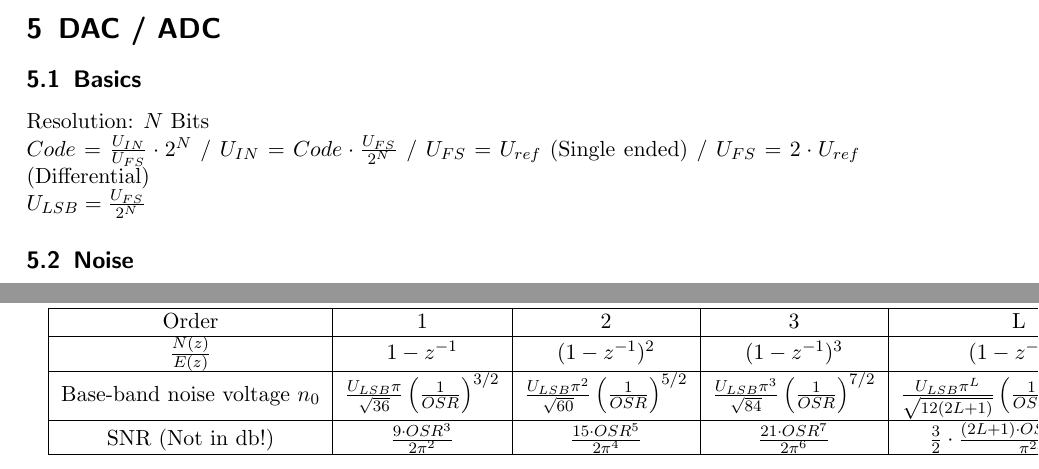
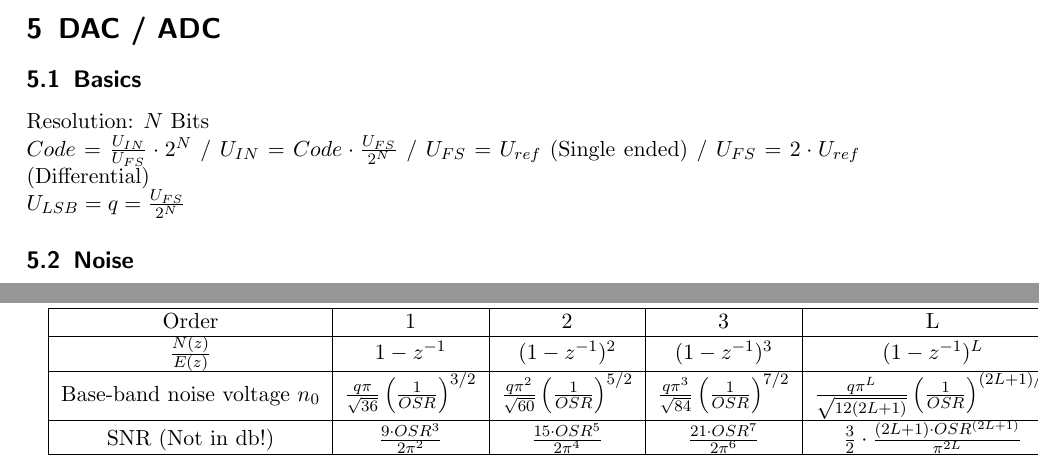
Before and after one commit to HSR-Stud/AdvElDes, a LaTeX document (AdvElDes.tex, which reads sections/DacAdc.tex): two parts of pages 70 and 74 of 74, joined at a grey line, cut so that both start at the same text. Compiled offline with pdfLaTeX; a LaTeX package or settings file that is missing is left out.

Commit message:
U_LSB -> q

```diff
--- a/sections/DacAdc.tex
+++ b/sections/DacAdc.tex
@@ -3,7 +3,7 @@
 \subsection{Basics}
 Resolution: $N$ Bits \\
 $Code = \frac{U_{IN}}{U_{FS}} \cdot 2^N$ / $U_{IN} = Code \cdot \frac{U_{FS}}{2^N}$ / $U_{FS} = U_{ref}$ (Single ended) / $U_{FS} = 2 \cdot U_{ref}$ (Differential)\\
-$U_{LSB} = \frac{U_{FS}}{2^N}$
+$U_{LSB} = q = \frac{U_{FS}}{2^N}$
 
 \subsection{Noise}
 Signal to Noise: $SNR_{db} = 10 \cdot \log_{10}(\frac{P_{signal}}{P_{noise}}) = 20 \cdot \log_{10}(\frac{U_{signal}}{U_{noise}})$\\
@@ -160,7 +160,7 @@ Using oversampling and noise shaping (Sigma-Delta conversion) the SNR is future
 \begin{tabular}{|c|c|c|c|c|}
 \hline Order & 1 & 2 & 3 & L \\
 \hline $\frac{N(z)}{E(z)}$ & $1-z^{-1}$ & $(1-z^{-1})^2$ & $(1-z^{-1})^3$ & $(1-z^{-1})^L$ \\
-\hline Base-band noise voltage $n_0$ & $\frac{U_{LSB} \pi}{\sqrt{36}} \left( \frac{1}{OSR} \right)^{3/2} $ & $\frac{U_{LSB} \pi^2}{\sqrt{60}} \left( \frac{1}{OSR} \right)^{5/2}$ & $\frac{U_{LSB} \pi^3}{\sqrt{84}} \left( \frac{1}{OSR} \right)^{7/2} $ & $\frac{U_{LSB} \pi^L}{\sqrt{12(2L+1)}} \left( \frac{1}{OSR} \right)^{(2L+1)/2}$ \\
+\hline Base-band noise voltage $n_0$ & $\frac{q \pi}{\sqrt{36}} \left( \frac{1}{OSR} \right)^{3/2} $ & $\frac{q \pi^2}{\sqrt{60}} \left( \frac{1}{OSR} \right)^{5/2}$ & $\frac{q \pi^3}{\sqrt{84}} \left( \frac{1}{OSR} \right)^{7/2} $ & $\frac{q \pi^L}{\sqrt{12(2L+1)}} \left( \frac{1}{OSR} \right)^{(2L+1)/2}$ \\
 \hline SNR (Not in db!) & $\frac{9 \cdot OSR^3}{2\pi^2}$ & $\frac{15 \cdot OSR^5}{2\pi^4}$ & $\frac{21 \cdot OSR^7 }{2\pi^6}$ & $\frac{3}{2} \cdot \frac{(2L+1) \cdot OSR^{(2L+1)}}{\pi^{2L}}$  \\
 \hline
 \end{tabular}
```
Also changed, not shown: sections/DacAdc.tex (2 more changed lines).
